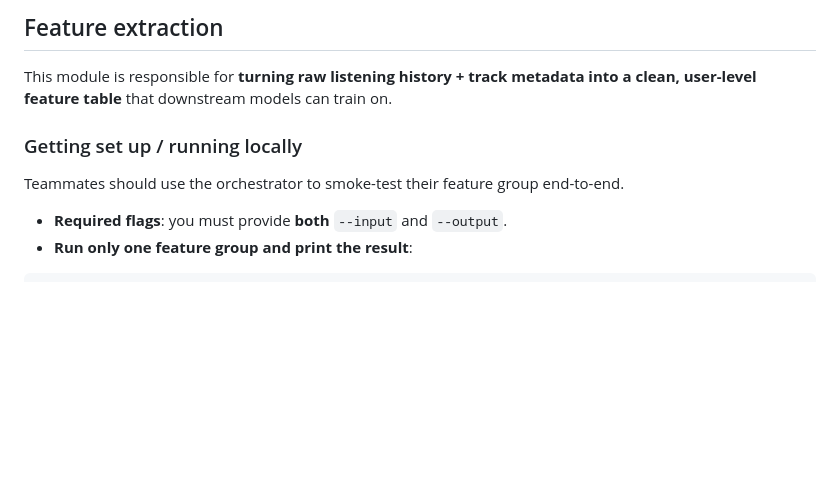
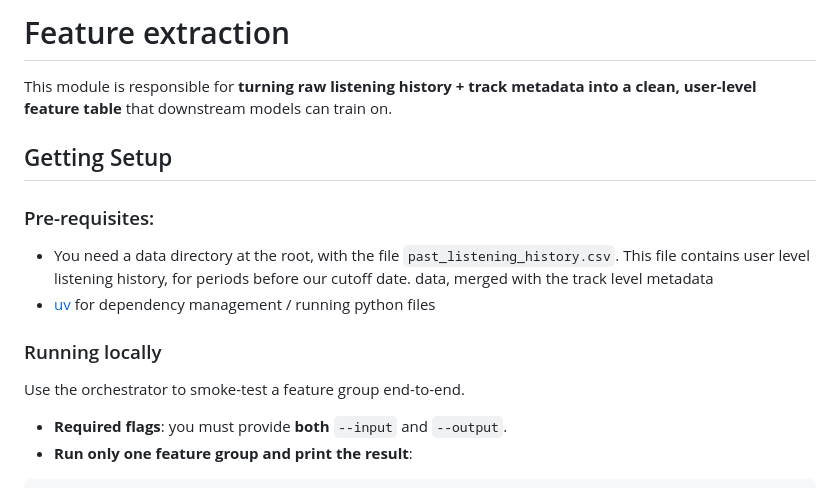
Before and after one commit to sanchitram1/spotdate, a Markdown page: training/feature_extraction/README.md, the part around the change. GitHub-like rendering; blank space fills up the shorter version.

Commit message:
README training

```diff
--- a/training/feature_extraction/README.md
+++ b/training/feature_extraction/README.md
@@ -1,12 +1,20 @@
-## Feature extraction
+# Feature extraction
 
 This module is responsible for **turning raw listening history + track metadata
 into a clean, user-level feature table** that downstream models can train on.
 
-### Getting set up / running locally
+## Getting Setup
 
-Teammates should use the orchestrator to smoke-test their feature group
-end-to-end.
+### Pre-requisites:
+
+- You need a data directory at the root, with the file `past_listening_history.csv`. This
+  file contains user level listening history, for periods before our cutoff date.
+  data, merged with the track level metadata
+- [uv](https://astral.sh/uv) for dependency management / running python files
+
+### Running locally
+
+Use the orchestrator to smoke-test a feature group end-to-end.
 
 - **Required flags**: you must provide **both** `--input` and `--output`.
 - **Run only one feature group and print the result**:
```
Also changed, not shown: training/README.md (+83 -60 lines).
